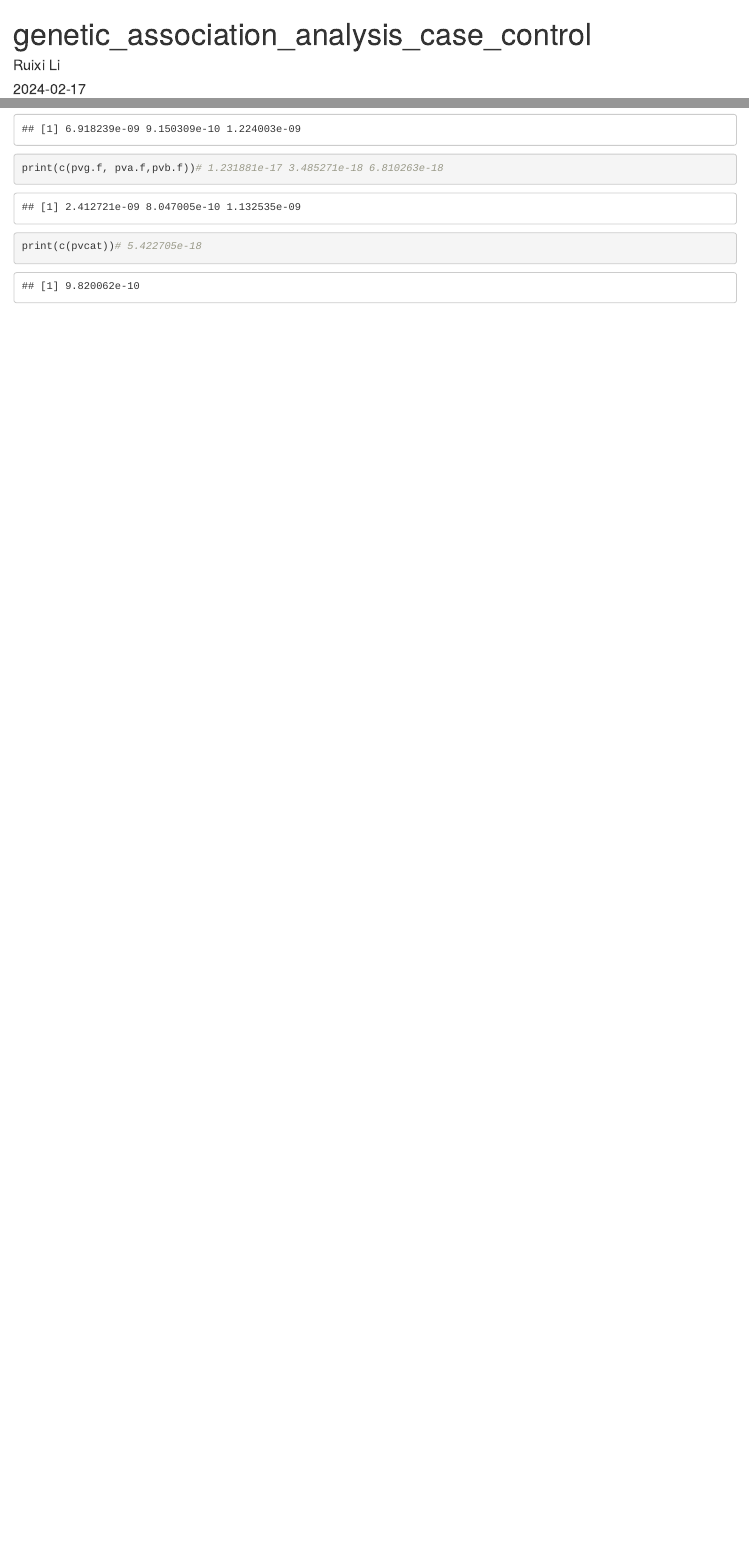
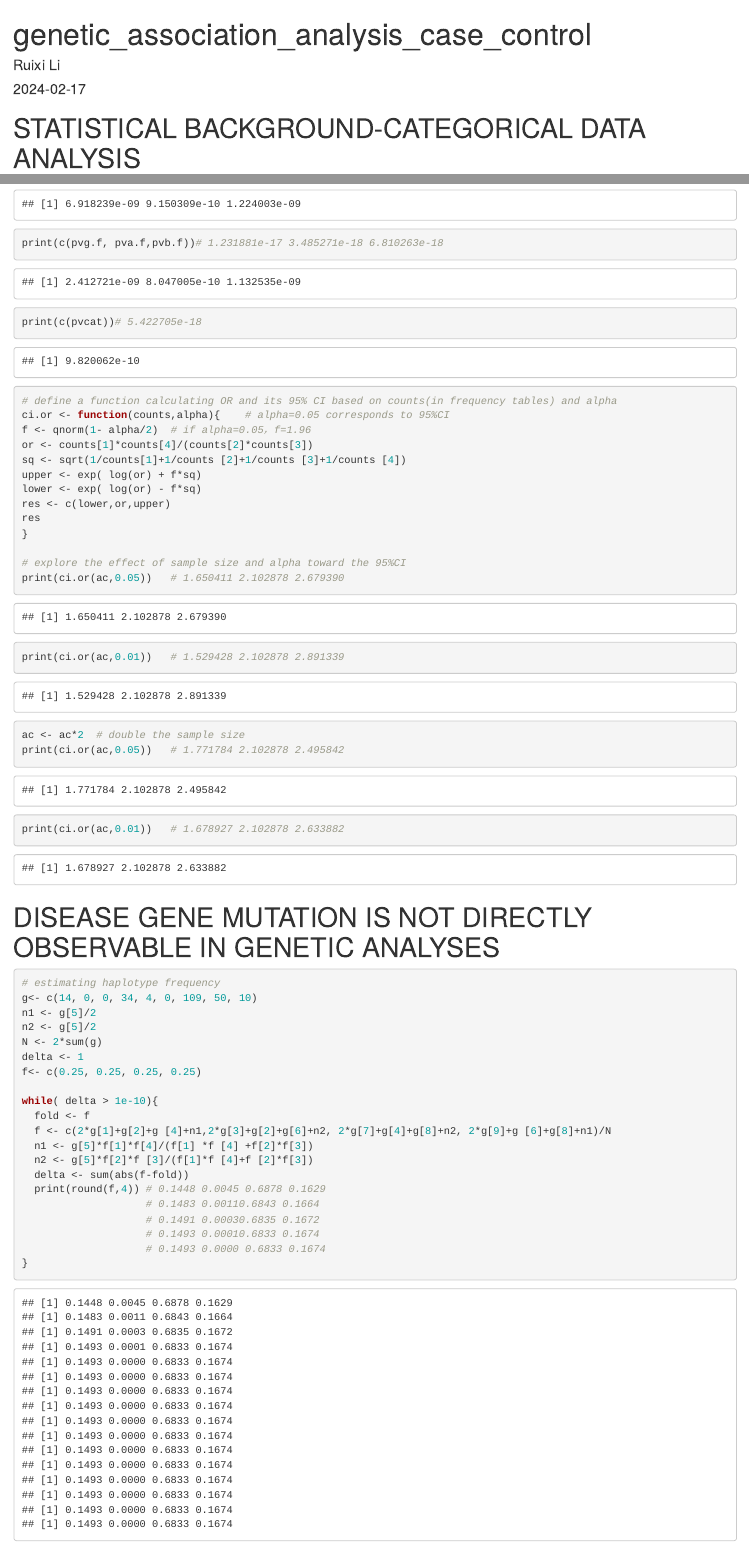
Before and after one commit to Catfish0713/P8139_genetic_association_analysis, an R Markdown document (genetic_association_analysis.Rmd): the page in a window 1100 px wide, from its top, and a second part further down, joined at a grey line. Rendered offline with R 4.5, knitr and Pandoc, with nearby package versions; some code elsewhere in the file could not run offline.

Commit message:
categorical background:calculate OR and 95%CI based on frequency table; genetic analysis: estimate haplotype frequency based on joint genotype counts

````diff
--- a/genetic_association_analysis.Rmd
+++ b/genetic_association_analysis.Rmd
@@ -9,7 +9,10 @@ output: html_document
 knitr::opts_chunk$set(echo = TRUE)
 ```
 
-```{r}
+
+# STATISTICAL BACKGROUND-CATEGORICAL DATA ANALYSIS
+
+```{r three_test}
 
 # load the data
 gc <- c(10,190, 800, 3, 100, 900)
@@ -47,0 +54,45 @@ print(c(pvcat))# 5.422705e-18
+```{r OR_95%CI}
+# define a function calculating OR and its 95% CI based on counts(in frequency tables) and alpha
+ci.or <- function(counts,alpha){	# alpha=0.05 corresponds to 95%CI
+f <- qnorm(1- alpha/2)	# if alpha=0.05，f=1.96
+or <- counts[1]*counts[4]/(counts[2]*counts[3])
+sq <- sqrt(1/counts[1]+1/counts [2]+1/counts [3]+1/counts [4])
+upper <- exp( log(or) + f*sq)
+lower <- exp( log(or) - f*sq)
+res <- c(lower,or,upper)
+res
+}
+
+# explore the effect of sample size and alpha toward the 95%CI
+print(ci.or(ac,0.05))	# 1.650411 2.102878 2.679390
+print(ci.or(ac,0.01))	# 1.529428 2.102878 2.891339
+ac <- ac*2	# double the sample size
+print(ci.or(ac,0.05))	# 1.771784 2.102878 2.495842
+print(ci.or(ac,0.01))	# 1.678927 2.102878 2.633882
+
+```
+
+# DISEASE GENE MUTATION IS NOT DIRECTLY OBSERVABLE IN GENETIC ANALYSES
+
+```{r}
+# estimating haplotype frequency
+g<- c(14, 0, 0, 34, 4, 0, 109, 50, 10)
+n1 <- g[5]/2
+n2 <- g[5]/2
+N <- 2*sum(g)
+delta <- 1
+f<- c(0.25, 0.25, 0.25, 0.25)
+
+while( delta > 1e-10){
+  fold <- f
+  f <- c(2*g[1]+g[2]+g [4]+n1,2*g[3]+g[2]+g[6]+n2, 2*g[7]+g[4]+g[8]+n2, 2*g[9]+g [6]+g[8]+n1)/N
+  n1 <- g[5]*f[1]*f[4]/(f[1] *f [4] +f[2]*f[3])
+  n2 <- g[5]*f[2]*f [3]/(f[1]*f [4]+f [2]*f[3])
+  delta <- sum(abs(f-fold))
+  print(round(f,4)) # 0.1448 0.0045 0.6878 0.1629
+                    # 0.1483 0.00110.6843 0.1664
+                    # 0.1491 0.00030.6835 0.1672
+                    # 0.1493 0.00010.6833 0.1674
+                    # 0.1493 0.0000 0.6833 0.1674
+}
+```
````
Also changed, not shown: genetic_association_analysis.Rmd (5 more changed lines).
